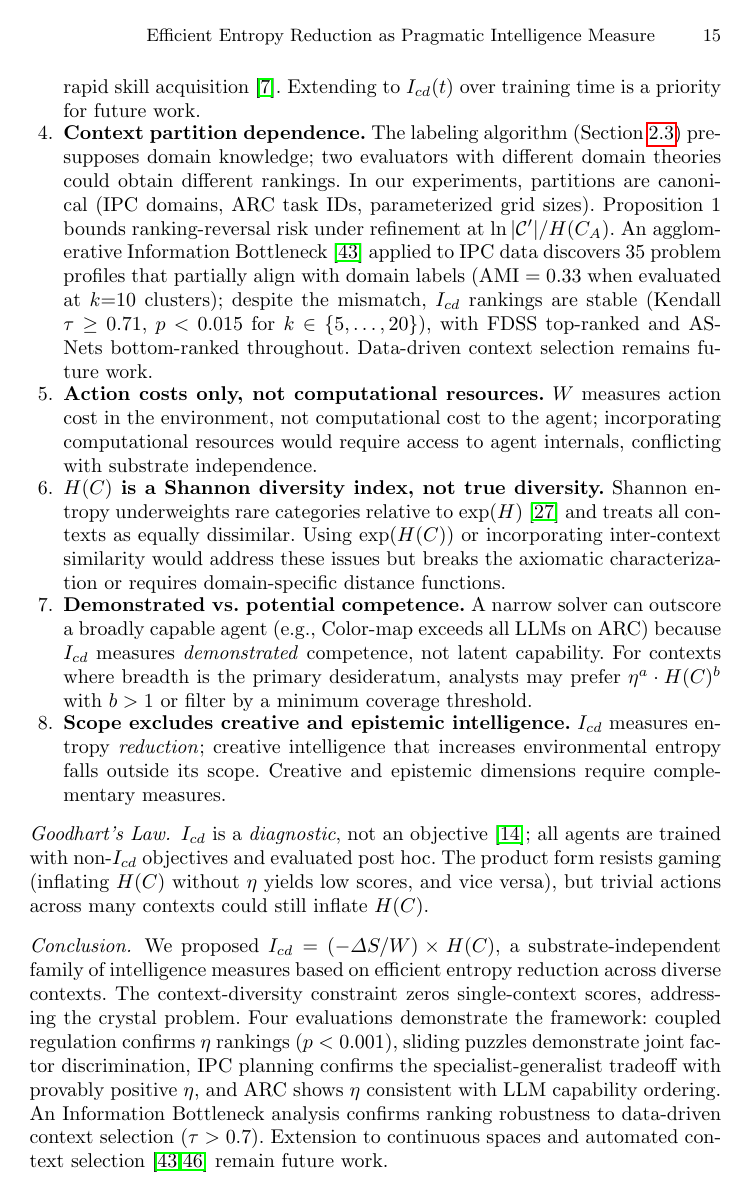
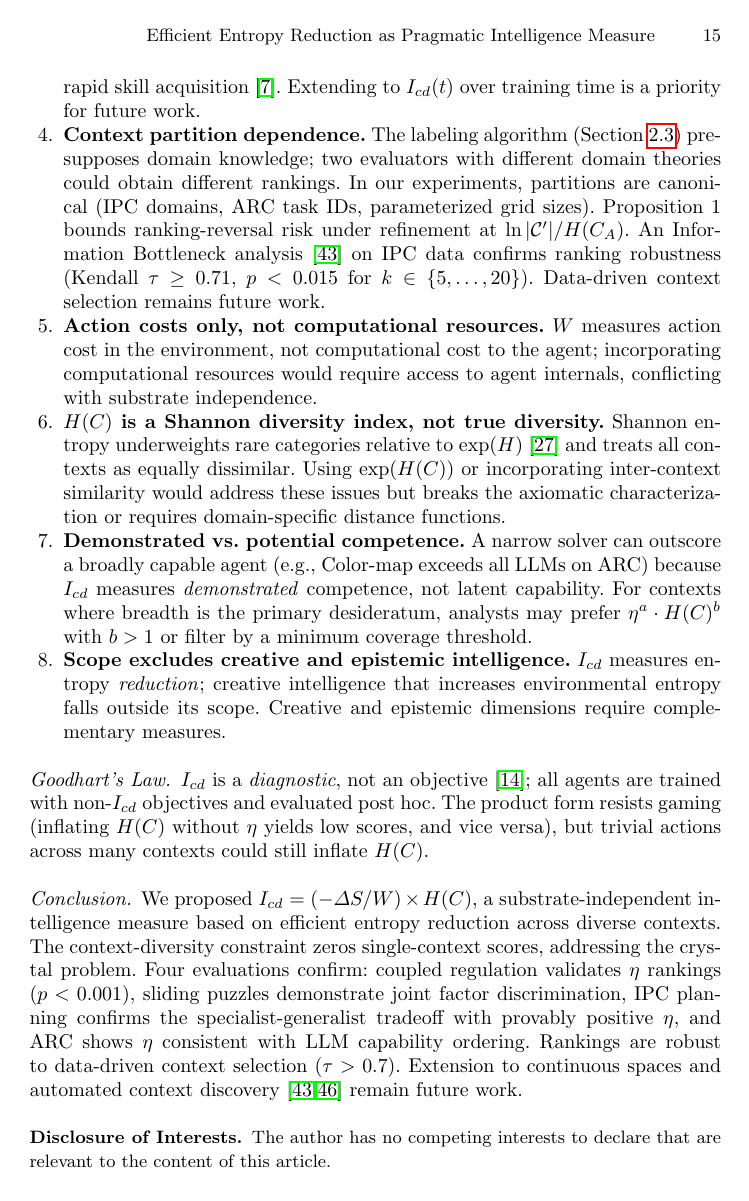
Before and after one commit to dariocazzani/intelligence-entropy, a LaTeX thesis (paper/main.tex, which reads paper/llncs.cls): page 15 of 18. Compiled offline with pdfLaTeX.

Commit message:
Final camera-ready polish: add ORCID, competing interests, tighten conclusion

```diff
--- a/paper/llncs.cls
+++ b/paper/llncs.cls
@@ -19,7 +19,7 @@
 %%   Right brace   \}     Tilde         \~}
 %%
 \NeedsTeXFormat{LaTeX2e}[1995/12/01]
-\ProvidesClass{llncs}[2022/09/05 v2.22
+\ProvidesClass{llncs}[2024/01/29 v2.24
 ^^J LaTeX document class for Lecture Notes in Computer Science]
 % Options
 \let\if@envcntreset\iffalse
@@ -78,7 +78,7 @@
 %
 \def\switcht@albion{%
 \def\abstractname{Abstract.}
-\def\ackname{Acknowledgement.}
+\def\ackname{Acknowledgments.}
 \def\andname{and}
 \def\lastandname{\unskip, and}
 \def\appendixname{Appendix}
@@ -88,6 +88,7 @@
 \def\contentsname{Table of Contents}
 \def\corollaryname{Corollary}
 \def\definitionname{Definition}
+\def\discintname{Disclosure of Interests.}
 \def\examplename{Example}
 \def\exercisename{Exercise}
 \def\figurename{Fig.}
@@ -129,6 +130,7 @@
  \def\contentsname{Table des mati\`eres}%
  \def\corollaryname{Corollaire}%
  \def\definitionname{D\'efinition}%
+ \def\discintname{Mention des Int\'{e}r\^{e}ts.}
  \def\examplename{Exemple}%
  \def\exercisename{Exercice}%
  \def\figurename{Fig.}%
@@ -168,6 +170,7 @@
  \def\contentsname{Inhaltsverzeichnis}%
  \def\corollaryname{Korollar}%
 %\def\definitionname{Definition}%
+ \def\discintname{Offenlegung von Interessen.}
  \def\examplename{Beispiel}%
  \def\exercisename{\"Ubung}%
  \def\figurename{Abb.}%
@@ -209,6 +212,20 @@
                \itemsep0\p@}%
    \belowdisplayskip \abovedisplayskip
 }
+
+% Switch to small font size for the credits at the end of the paper
+% (i.e. Acknowlegments and Disclosure of Interests)
+\newenvironment{credits}{%
+\begingroup\small%
+\renewcommand\subsubsection{\@startsection{subsubsection}{3}{\z@}%
+        {-12\p@ \@plus -4\p@ \@minus -4\p@}%
+        {-0.5em \@plus -0.22em \@minus -0.1em}%
+        {\normalfont\small\bfseries\boldmath}}
+\renewcommand\paragraph{\@startsection{paragraph}{4}{\z@}%
+        {-8\p@ \@plus -4\p@ \@minus -4\p@}%
+        {-0.5em \@plus -0.22em \@minus -0.1em}%
+        {\normalfont\small\itshape}}%
+}{\endgroup}
 
 \frenchspacing
 \widowpenalty=10000
@@ -1038,17 +1055,25 @@ to0pt{\kern0.55\wd0\vrule height0.45\ht0\hss}\box0}}}}
 %
 %%%%%%%%%%%%%%%%%%%%%%%%%%%%%%%%%%%%%%%%%%%%%%%%%%%%%%
 
-\def\@thmcountersep{}
-\def\@thmcounterend{.}
+\edef\@thmcountersep{}
+\edef\@thmcounterend{.}
 
 \def\spnewtheorem{\@ifstar{\@sthm}{\@Sthm}}
 
 % definition of \spnewtheorem with number
 
-\def\@spnthm#1#2{%
-  \@ifnextchar[{\@spxnthm{#1}{#2}}{\@spynthm{#1}{#2}}}
+\def\@spnthm#1#2{\@ifnextchar[{\@spxnthm{#1}{#2}}{\@spynthm{#1}{#2}}}
 \def\@Sthm#1{\@ifnextchar[{\@spothm{#1}}{\@spnthm{#1}}}
 
+% theorem-like environment with standard counter
+\def\@spynthm#1#2#3#4{\expandafter\@ifdefinable\csname #1\endcsname
+   {\@definecounter{#1}%
+   \expandafter\xdef\csname the#1\endcsname{\@thmcounter{#1}}%
+   \expandafter\xdef\csname #1name\endcsname{#2}%
+   \global\@namedef{#1}{\@spthm{#1}{\csname #1name\endcsname}{#3}{#4}}%
+                               \global\@namedef{end#1}{\@endtheorem}}}
+
+% theorem-like environment with section-wise counter (envcountsect)
 \def\@spxnthm#1#2[#3]#4#5{\expandafter\@ifdefinable\csname #1\endcsname
    {\@definecounter{#1}\@addtoreset{#1}{#3}%
    \expandafter\xdef\csname the#1\endcsname{\expandafter\noexpand
@@ -1057,20 +1082,21 @@ to0pt{\kern0.55\wd0\vrule height0.45\ht0\hss}\box0}}}}
    \global\@namedef{#1}{\@spthm{#1}{\csname #1name\endcsname}{#4}{#5}}%
                               \global\@namedef{end#1}{\@endtheorem}}}
 
-\def\@spynthm#1#2#3#4{\expandafter\@ifdefinable\csname #1\endcsname
-   {\@definecounter{#1}%
-   \expandafter\xdef\csname the#1\endcsname{\@thmcounter{#1}}%
-   \expandafter\xdef\csname #1name\endcsname{#2}%
-   \global\@namedef{#1}{\@spthm{#1}{\csname #1name\endcsname}{#3}{#4}}%
-                               \global\@namedef{end#1}{\@endtheorem}}}
-
+% theorem-like environment with shared counter (envcountsame)
 \def\@spothm#1[#2]#3#4#5{%
   \@ifundefined{c@#2}{\@latexerr{No theorem environment `#2' defined}\@eha}%
   {\expandafter\@ifdefinable\csname #1\endcsname
   {\newaliascnt{#1}{#2}%
   \expandafter\xdef\csname #1name\endcsname{#3}%
+  \if@envcntsect
+    % the following line, introduced in v2.24, fixes incorrect hypertexnames
+    % when envcountsect is used in combination with envcountsame
+    \@addtoreset{#1}{section}
+  \fi
   \global\@namedef{#1}{\@spthm{#1}{\csname #1name\endcsname}{#4}{#5}}%
   \global\@namedef{end#1}{\@endtheorem}}}}
+
+
 
 \def\@spthm#1#2#3#4{\topsep 7\p@ \@plus2\p@ \@minus4\p@
 \refstepcounter{#1}%
--- a/paper/main.tex
+++ b/paper/main.tex
@@ -375,16 +375,21 @@ Table~\ref{tab:arc} shows the results. Geometric achieves the highest $\eta$ (1.
 \item \textbf{Domain-specific entropy definitions.} $S(E)$ is defined differently per domain; generalizing to continuous spaces or multi-agent settings requires domain-specific choices.
 \item \textbf{Product form axiomatically characterized, not uniquely derived.} Proposition~2 shows scale covariance and normalization force $\eta \times H(C)$, but the axioms are design choices; $\eta^a \cdot H^b$ remains viable if scale covariance is relaxed.
 \item \textbf{No learning rate or adaptive horizon.} $I_{cd}$ is a snapshot measure: it evaluates demonstrated competence but says nothing about acquisition. A memorizer and a few-shot learner receive the same score if behavior matches, a deliberate consequence of substrate independence (Remark~1) that excludes rapid skill acquisition~\cite{chollet2019measure}. Extending to $I_{cd}(t)$ over training time is a priority for future work.
-\item \textbf{Context partition dependence.} The labeling algorithm (Section~\ref{sec:context-diversity}) presupposes domain knowledge; two evaluators with different domain theories could obtain different rankings. In our experiments, partitions are canonical (IPC domains, ARC task IDs, parameterized grid sizes). Proposition~1 bounds ranking-reversal risk under refinement at $\ln|\mathcal{C}'|/H(C_A)$. An agglomerative Information Bottleneck~\cite{tishby1999information} applied to IPC data discovers 35 problem profiles that partially align with domain labels (AMI $= 0.33$ when evaluated at $k{=}10$ clusters); despite the mismatch, $I_{cd}$ rankings are stable (Kendall $\tau \geq 0.71$, $p < 0.015$ for $k \in \{5,\ldots,20\}$), with FDSS top-ranked and ASNets bottom-ranked throughout. Data-driven context selection remains future work.
+\item \textbf{Context partition dependence.} The labeling algorithm (Section~\ref{sec:context-diversity}) presupposes domain knowledge; two evaluators with different domain theories could obtain different rankings. In our experiments, partitions are canonical (IPC domains, ARC task IDs, parameterized grid sizes). Proposition~1 bounds ranking-reversal risk under refinement at $\ln|\mathcal{C}'|/H(C_A)$. An Information Bottleneck analysis~\cite{tishby1999information} on IPC data confirms ranking robustness (Kendall $\tau \geq 0.71$, $p < 0.015$ for $k \in \{5,\ldots,20\}$). Data-driven context selection remains future work.
 \item \textbf{Action costs only, not computational resources.} $W$ measures action cost in the environment, not computational cost to the agent; incorporating computational resources would require access to agent internals, conflicting with substrate independence.
 \item \textbf{$H(C)$ is a Shannon diversity index, not true diversity.} Shannon entropy underweights rare categories relative to $\exp(H)$~\cite{magurran2004measuring} and treats all contexts as equally dissimilar. Using $\exp(H(C))$ or incorporating inter-context similarity would address these issues but breaks the axiomatic characterization or requires domain-specific distance functions.
 \item \textbf{Demonstrated vs.\ potential competence.} A narrow solver can outscore a broadly capable agent (e.g., Color-map exceeds all LLMs on ARC) because $I_{cd}$ measures \emph{demonstrated} competence, not latent capability. For contexts where breadth is the primary desideratum, analysts may prefer $\eta^a \cdot H(C)^b$ with $b > 1$ or filter by a minimum coverage threshold.
 \item \textbf{Scope excludes creative and epistemic intelligence.} $I_{cd}$ measures entropy \emph{reduction}; creative intelligence that increases environmental entropy falls outside its scope. Creative and epistemic dimensions require complementary measures.
 \end{enumerate}
 
-\paragraph{Goodhart's Law.} $I_{cd}$ is a \emph{diagnostic}, not an objective~\cite{goodhart1984problems}; all agents are trained with non-$I_{cd}$ objectives and evaluated post hoc. The product form resists gaming (inflating $H(C)$ without $\eta$ yields low scores, and vice versa), but trivial actions across many contexts could still inflate $H(C)$.
+\paragraph{Goodhart's Law.} $I_{cd}$ is a \emph{diagnostic}, not an objective~\cite{goodhart1984problems}; all agents are trained with non-$I_{cd}$ objectives and evaluated post hoc. The product form resists gaming (inflating $H(C)$ without $\eta$ yields low scores, and vice versa), but trivial actions across many contexts could still inflate~$H(C)$.
 
-\paragraph{Conclusion.} We proposed $I_{cd} = (-\Delta S / W) \times H(C)$, a substrate-independent family of intelligence measures based on efficient entropy reduction across diverse contexts. The context-diversity constraint zeros single-context scores, addressing the crystal problem. Four evaluations demonstrate the framework: coupled regulation confirms $\eta$ rankings ($p < 0.001$), sliding puzzles demonstrate joint factor discrimination, IPC planning confirms the specialist-generalist tradeoff with provably positive $\eta$, and ARC shows $\eta$ consistent with LLM capability ordering. An Information Bottleneck analysis confirms ranking robustness to data-driven context selection ($\tau > 0.7$). Extension to continuous spaces and automated context selection~\cite{tishby1999information,wang2006rigid} remain future work.
+\paragraph{Conclusion.} We proposed $I_{cd} = (-\Delta S / W) \times H(C)$, a substrate-independent intelligence measure based on efficient entropy reduction across diverse contexts. The context-diversity constraint zeros single-context scores, addressing the crystal problem. Four evaluations confirm: coupled regulation validates $\eta$ rankings ($p < 0.001$), sliding puzzles demonstrate joint factor discrimination, IPC planning confirms the specialist-generalist tradeoff with provably positive $\eta$, and ARC shows $\eta$ consistent with LLM capability ordering. Rankings are robust to data-driven context selection ($\tau > 0.7$). Extension to continuous spaces and automated context discovery~\cite{tishby1999information,wang2006rigid} remain future work.
+
+\begin{credits}
+\subsubsection{\discintname}
+The author has no competing interests to declare that are relevant to the content of this article.
+\end{credits}
 
 \bibliographystyle{splncs04}
 \bibliography{references}
```
Also changed, not shown: paper/splncs04.bst (+2 -2 lines), paper/main.pdf, paper/llncs.cls (4 more changed lines), paper/main.tex (2 more changed lines).
